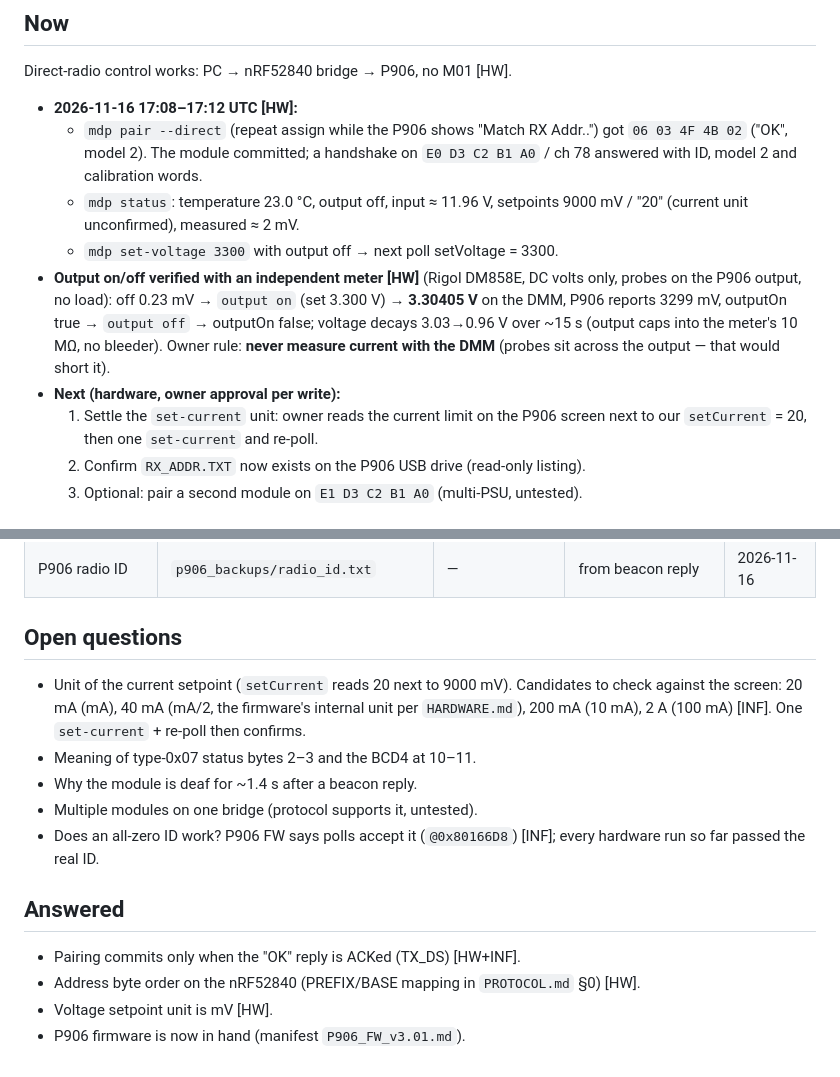
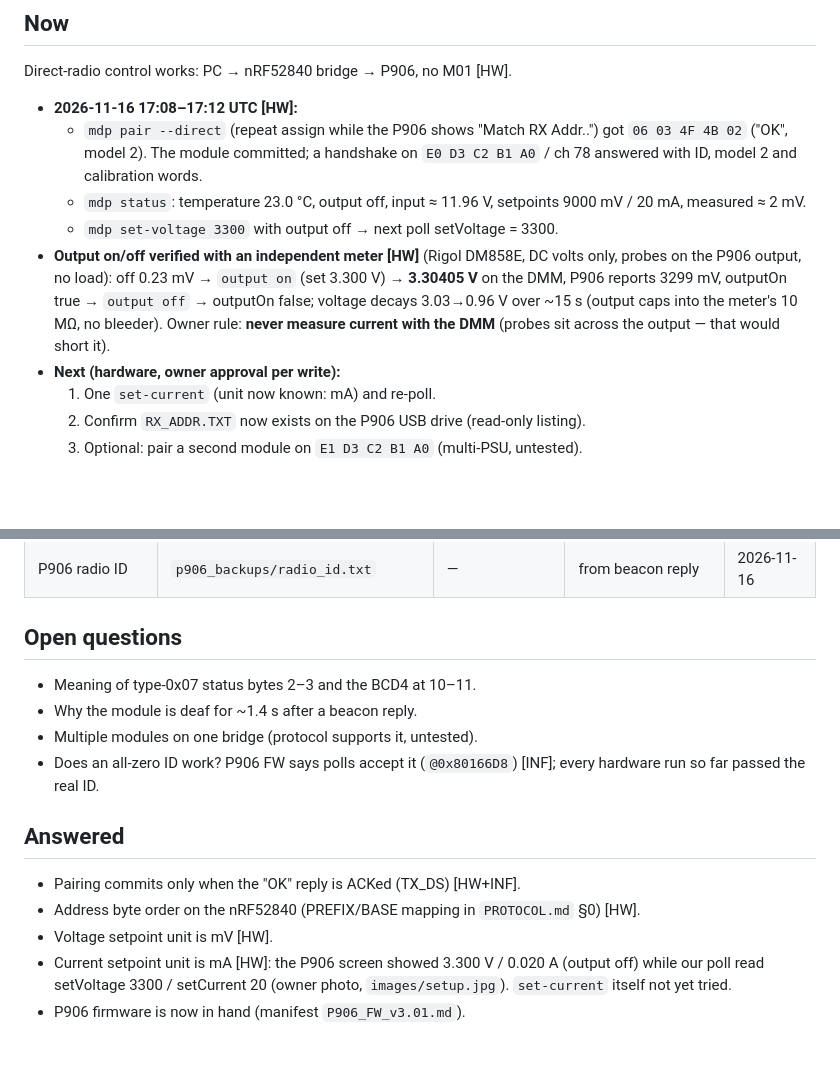
Before and after one commit to nemanjan00/mdp-p906, a Markdown page: mdp/STATE.md, 2 parts joined by grey strips. Drawn GitHub-style; blank space fills up the shorter version.

```diff
--- a/mdp/STATE.md
+++ b/mdp/STATE.md
@@ -18,7 +18,7 @@ Direct-radio control works: PC → nRF52840 bridge → P906, no M01 [HW].
     got `06 03 4F 4B 02` ("OK", model 2). The module committed; a handshake on
     `E0 D3 C2 B1 A0` / ch 78 answered with ID, model 2 and calibration words.
   - `mdp status`: temperature 23.0 °C, output off, input ≈ 11.96 V, setpoints
-    9000 mV / "20" (current unit unconfirmed), measured ≈ 2 mV.
+    9000 mV / 20 mA, measured ≈ 2 mV.
   - `mdp set-voltage 3300` with output off → next poll setVoltage = 3300.
 - **Output on/off verified with an independent meter [HW]** (Rigol DM858E, DC
   volts only, probes on the P906 output, no load): off 0.23 mV → `output on`
@@ -27,8 +27,7 @@ Direct-radio control works: PC → nRF52840 bridge → P906, no M01 [HW].
   caps into the meter's 10 MΩ, no bleeder). Owner rule: **never measure current
   with the DMM** (probes sit across the output — that would short it).
 - **Next (hardware, owner approval per write):**
-  1. Settle the `set-current` unit: owner reads the current limit on the P906
-     screen next to our `setCurrent` = 20, then one `set-current` and re-poll.
+  1. One `set-current` (unit now known: mA) and re-poll.
   2. Confirm `RX_ADDR.TXT` now exists on the P906 USB drive (read-only listing).
   3. Optional: pair a second module on `E1 D3 C2 B1 A0` (multi-PSU, untested).
 
@@ -67,10 +66,6 @@ Direct-radio control works: PC → nRF52840 bridge → P906, no M01 [HW].
 
 ## Open questions
 
-- Unit of the current setpoint (`setCurrent` reads 20 next to 9000 mV).
-  Candidates to check against the screen: 20 mA (mA), 40 mA (mA/2, the
-  firmware's internal unit per `HARDWARE.md`), 200 mA (10 mA), 2 A (100 mA)
-  [INF]. One `set-current` + re-poll then confirms.
 - Meaning of type-0x07 status bytes 2–3 and the BCD4 at 10–11.
 - Why the module is deaf for ~1.4 s after a beacon reply.
 - Multiple modules on one bridge (protocol supports it, untested).
@@ -82,4 +77,7 @@ Direct-radio control works: PC → nRF52840 bridge → P906, no M01 [HW].
 - Pairing commits only when the "OK" reply is ACKed (TX_DS) [HW+INF].
 - Address byte order on the nRF52840 (PREFIX/BASE mapping in `PROTOCOL.md` §0) [HW].
 - Voltage setpoint unit is mV [HW].
+- Current setpoint unit is mA [HW]: the P906 screen showed 3.300 V / 0.020 A
+  (output off) while our poll read setVoltage 3300 / setCurrent 20
+  (owner photo, `images/setup.jpg`). `set-current` itself not yet tried.
 - P906 firmware is now in hand (manifest `P906_FW_v3.01.md`).
```
Also changed, not shown: README.md (+4 -2 lines), images/setup.jpg (added).
